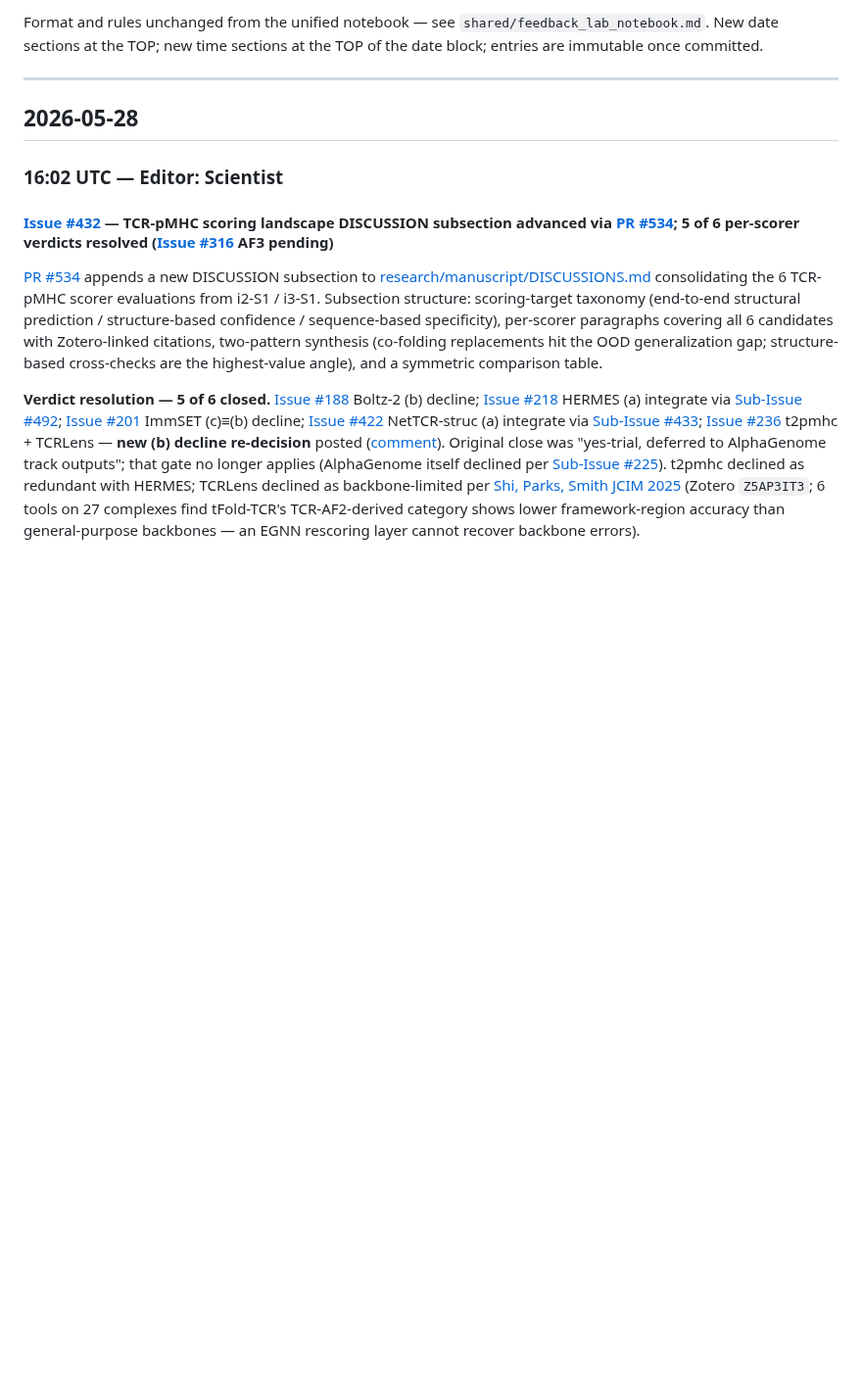
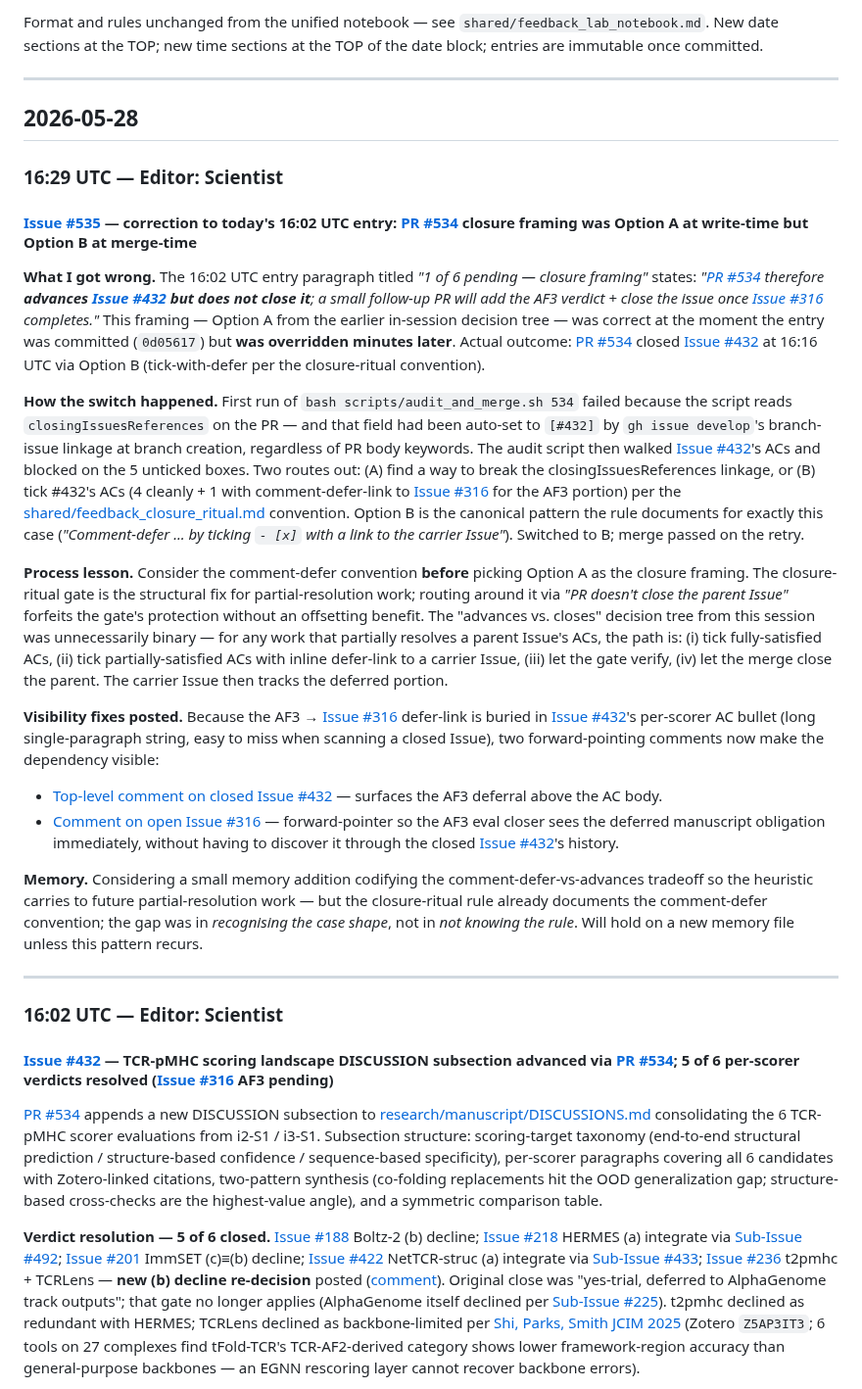
Before and after one commit to Jin-HoMLee/splice-neoepitope-pipeline, a Markdown page: research/lab_notebook/scientist.md, the part around the change. Shown at 98% size. Rendered like a GitHub page; blank space fills up the shorter version.

Commit message:
docs(lab-notebook): correction entry for 2026-05-28 16:02 UTC framing (Issue #535)
New 16:29 UTC entry above the immutable 16:02 UTC entry records the
Option A -> Option B switch on PR #534 closure framing. The 16:02 UTC
entry was committed mid-session under Option A (PR advances #432, does
not close it); 14 minutes later the audit_and_merge.sh closure-ritual
gate caught the conflict with auto-set closingIssuesReferences and the
strategy switched to Option B (tick #432 ACs with comment-defer-link
to #316 per the closure-ritual convention). PR #534 closed #432 at
16:16 UTC; the 16:02 UTC framing is therefore stale.

Correction entry covers: what was wrong, how the switch happened,
process lesson (consider comment-defer convention BEFORE picking
"advances, doesn't close" framing for partial-resolution work),
references to the two visibility-fix comments posted today on #432
and #316 (forward-pointing dependency markers for the deferred AF3
verdict).

The 16:02 UTC entry remains immutable per the lab notebook convention;
this correction entry is the canonical record of the actual outcome.

```diff
--- a/research/lab_notebook/scientist.md
+++ b/research/lab_notebook/scientist.md
@@ -7,6 +7,25 @@ Format and rules unchanged from the unified notebook — see `shared/feedback_la
 ---
 
 ## 2026-05-28
+
+### 16:29 UTC — Editor: Scientist
+
+#### [Issue #535](https://github.com/Jin-HoMLee/splice-neoepitope-pipeline/issues/535) — correction to today's 16:02 UTC entry: [PR #534](https://github.com/Jin-HoMLee/splice-neoepitope-pipeline/pull/534) closure framing was Option A at write-time but Option B at merge-time
+
+**What I got wrong.** The 16:02 UTC entry paragraph titled *"1 of 6 pending — closure framing"* states: *"[PR #534](https://github.com/Jin-HoMLee/splice-neoepitope-pipeline/pull/534) therefore **advances [Issue #432](https://github.com/Jin-HoMLee/splice-neoepitope-pipeline/issues/432) but does not close it**; a small follow-up PR will add the AF3 verdict + close the issue once [Issue #316](https://github.com/Jin-HoMLee/splice-neoepitope-pipeline/issues/316) completes."* This framing — Option A from the earlier in-session decision tree — was correct at the moment the entry was committed (`0d05617`) but **was overridden minutes later**. Actual outcome: [PR #534](https://github.com/Jin-HoMLee/splice-neoepitope-pipeline/pull/534) closed [Issue #432](https://github.com/Jin-HoMLee/splice-neoepitope-pipeline/issues/432) at 16:16 UTC via Option B (tick-with-defer per the closure-ritual convention).
+
+**How the switch happened.** First run of `bash scripts/audit_and_merge.sh 534` failed because the script reads `closingIssuesReferences` on the PR — and that field had been auto-set to `[#432]` by `gh issue develop`'s branch-issue linkage at branch creation, regardless of PR body keywords. The audit script then walked [Issue #432](https://github.com/Jin-HoMLee/splice-neoepitope-pipeline/issues/432)'s ACs and blocked on the 5 unticked boxes. Two routes out: (A) find a way to break the closingIssuesReferences linkage, or (B) tick #432's ACs (4 cleanly + 1 with comment-defer-link to [Issue #316](https://github.com/Jin-HoMLee/splice-neoepitope-pipeline/issues/316) for the AF3 portion) per the [shared/feedback_closure_ritual.md](.claude/memory/shared/feedback_closure_ritual.md) convention. Option B is the canonical pattern the rule documents for exactly this case (*"Comment-defer ... by ticking `- [x]` with a link to the carrier Issue"*). Switched to B; merge passed on the retry.
+
+**Process lesson.** Consider the comment-defer convention **before** picking Option A as the closure framing. The closure-ritual gate is the structural fix for partial-resolution work; routing around it via *"PR doesn't close the parent Issue"* forfeits the gate's protection without an offsetting benefit. The "advances vs. closes" decision tree from this session was unnecessarily binary — for any work that partially resolves a parent Issue's ACs, the path is: (i) tick fully-satisfied ACs, (ii) tick partially-satisfied ACs with inline defer-link to a carrier Issue, (iii) let the gate verify, (iv) let the merge close the parent. The carrier Issue then tracks the deferred portion.
+
+**Visibility fixes posted.** Because the AF3 → [Issue #316](https://github.com/Jin-HoMLee/splice-neoepitope-pipeline/issues/316) defer-link is buried in [Issue #432](https://github.com/Jin-HoMLee/splice-neoepitope-pipeline/issues/432)'s per-scorer AC bullet (long single-paragraph string, easy to miss when scanning a closed Issue), two forward-pointing comments now make the dependency visible:
+
+- [Top-level comment on closed Issue #432](https://github.com/Jin-HoMLee/splice-neoepitope-pipeline/issues/432#issuecomment-4566132832) — surfaces the AF3 deferral above the AC body.
+- [Comment on open Issue #316](https://github.com/Jin-HoMLee/splice-neoepitope-pipeline/issues/316#issuecomment-4566132635) — forward-pointer so the AF3 eval closer sees the deferred manuscript obligation immediately, without having to discover it through the closed [Issue #432](https://github.com/Jin-HoMLee/splice-neoepitope-pipeline/issues/432)'s history.
+
+**Memory.** Considering a small memory addition codifying the comment-defer-vs-advances tradeoff so the heuristic carries to future partial-resolution work — but the closure-ritual rule already documents the comment-defer convention; the gap was in *recognising the case shape*, not in *not knowing the rule*. Will hold on a new memory file unless this pattern recurs.
+
+---
 
 ### 16:02 UTC — Editor: Scientist
 
```
